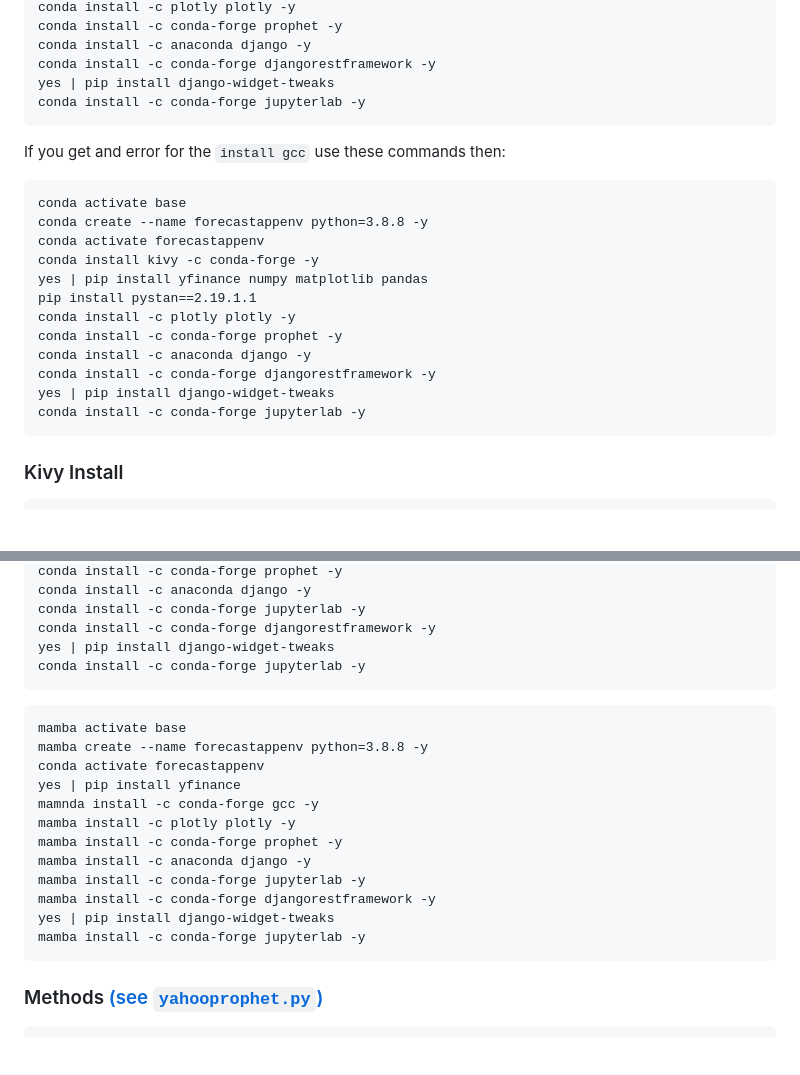
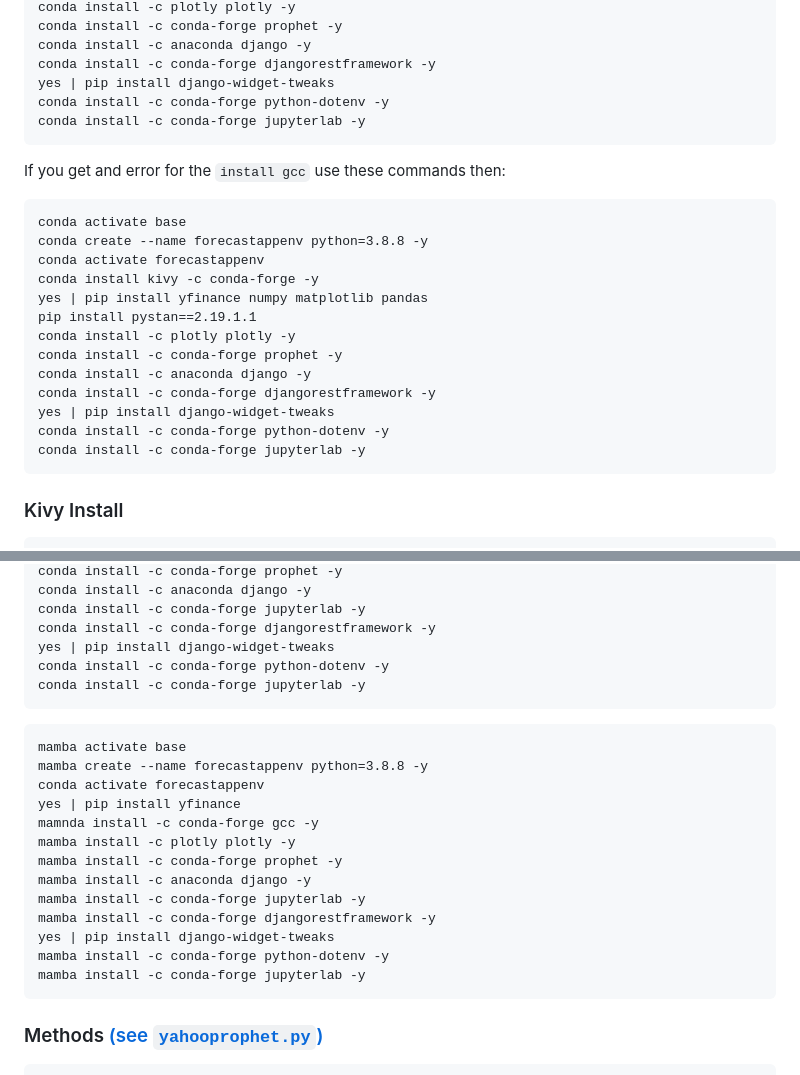
Before and after one commit to 312FinTech/Fintech-Forecast-App, a Markdown page: README.md, 2 parts joined by grey strips. Rendered like a GitHub page; blank space fills up the shorter version.

````diff
--- a/README.md
+++ b/README.md
@@ -41,6 +49,7 @@ conda install -c conda-forge prophet -y
 conda install -c anaconda django -y
 conda install -c conda-forge djangorestframework -y
 yes | pip install django-widget-tweaks
+conda install -c conda-forge python-dotenv -y
 conda install -c conda-forge jupyterlab -y
 ```
 If you get and error for the `install gcc` use these commands then:
@@ -56,6 +65,7 @@ conda install -c conda-forge prophet -y
 conda install -c anaconda django -y
 conda install -c conda-forge djangorestframework -y
 yes | pip install django-widget-tweaks
+conda install -c conda-forge python-dotenv -y
 conda install -c conda-forge jupyterlab -y
 ```
 ### Kivy Install
@@ -102,6 +112,7 @@ conda install -c anaconda django -y
 conda install -c conda-forge jupyterlab -y
 conda install -c conda-forge djangorestframework -y
 yes | pip install django-widget-tweaks
+conda install -c conda-forge python-dotenv -y
 conda install -c conda-forge jupyterlab -y
 ```
 ```
@@ -116,6 +127,7 @@ mamba install -c anaconda django -y
 mamba install -c conda-forge jupyterlab -y
 mamba install -c conda-forge djangorestframework -y
 yes | pip install django-widget-tweaks
+mamba install -c conda-forge python-dotenv -y
 mamba install -c conda-forge jupyterlab -y
 ```
 
````
Also changed, not shown: other parts of README.md (+9 -1 lines), images/web_app_v1.png (added).
